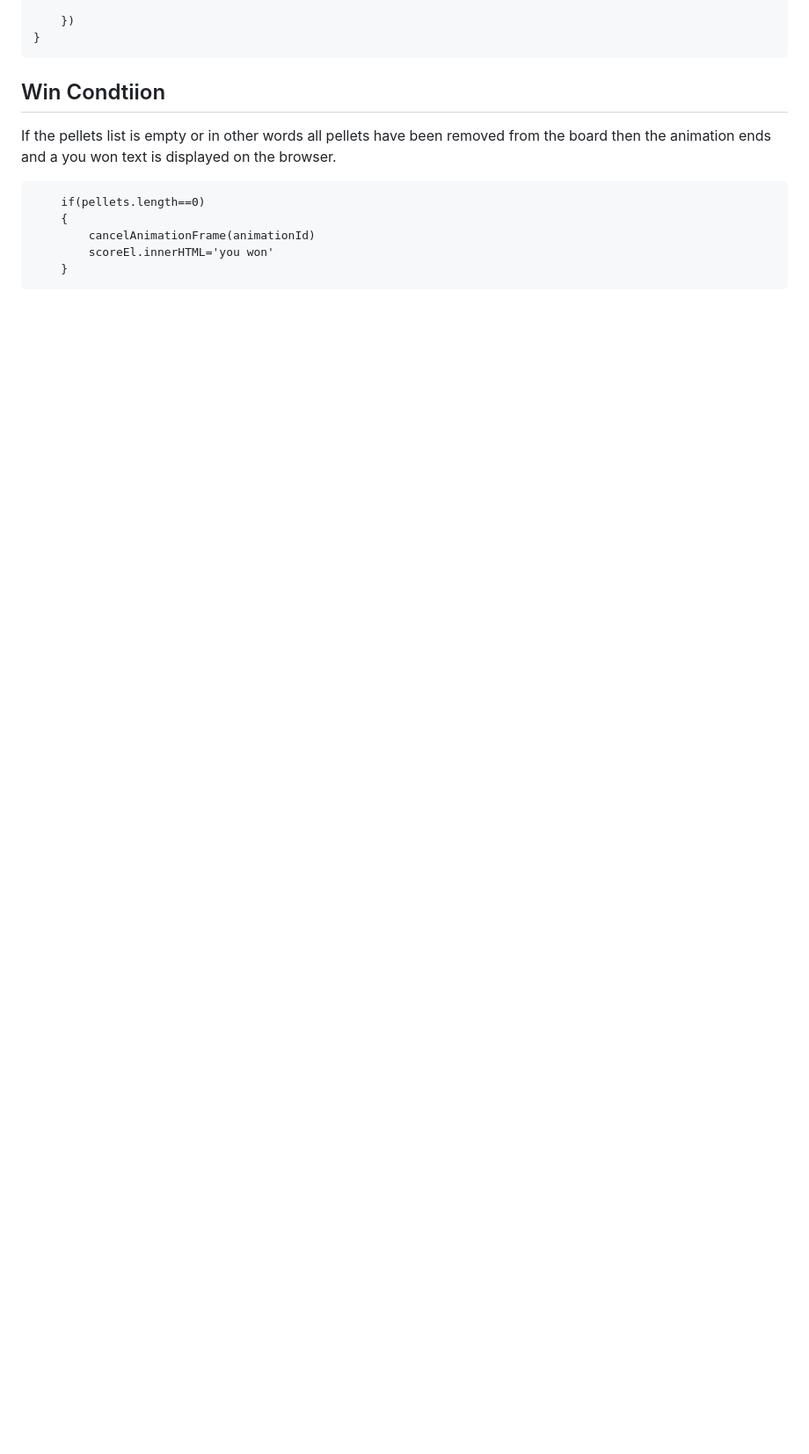
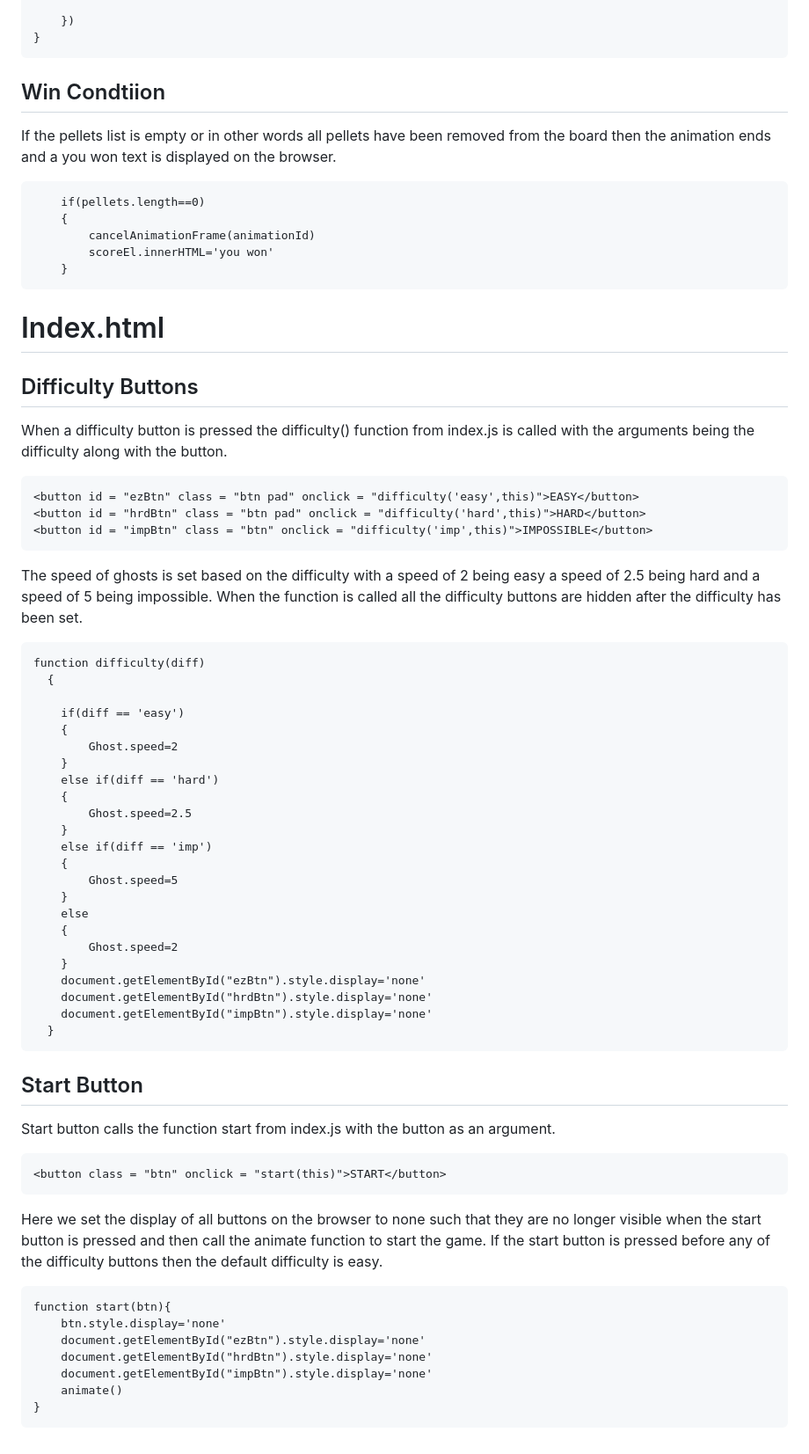
Before and after one commit to justjoe6/Pacman, a Markdown page: README.md, the part around the change. Shown at 88% size. Rendered like a GitHub page; blank space fills up the shorter version.

````diff
--- a/README.md
+++ b/README.md
@@ -546,3 +546,58 @@ If the pellets list is empty or in other words all pellets have been removed fro
         scoreEl.innerHTML='you won'
     }
 ```
+
+# Index.html
+
+## Difficulty Buttons
+
+When a difficulty button is pressed the difficulty() function from index.js is called with the arguments being the difficulty along with the button.
+```
+<button id = "ezBtn" class = "btn pad" onclick = "difficulty('easy',this)">EASY</button>
+<button id = "hrdBtn" class = "btn pad" onclick = "difficulty('hard',this)">HARD</button>
+<button id = "impBtn" class = "btn" onclick = "difficulty('imp',this)">IMPOSSIBLE</button>
+```
+
+The speed of ghosts is set based on the difficulty with a speed of 2 being easy a speed of 2.5 being hard and a speed of 5 being impossible. When the function is called all the difficulty buttons are hidden after the difficulty has been set.
+```
+function difficulty(diff)
+  {
+
+    if(diff == 'easy')
+    {
+        Ghost.speed=2
+    }
+    else if(diff == 'hard')
+    {
+        Ghost.speed=2.5
+    }
+    else if(diff == 'imp')
+    {
+        Ghost.speed=5
+    }
+    else
+    {
+        Ghost.speed=2
+    }
+    document.getElementById("ezBtn").style.display='none'
+    document.getElementById("hrdBtn").style.display='none'
+    document.getElementById("impBtn").style.display='none'
+  }
+```
+
+## Start Button
+
+Start button calls the function start from index.js with the button as an argument.
+```
+<button class = "btn" onclick = "start(this)">START</button>
+```
+Here we set the display of all buttons on the browser to none such that they are no longer visible when the start button is pressed and then call the animate function to start the game. If the start button is pressed before any of the difficulty buttons then the default difficulty is easy.
+```
+function start(btn){
+    btn.style.display='none'
+    document.getElementById("ezBtn").style.display='none'
+    document.getElementById("hrdBtn").style.display='none'
+    document.getElementById("impBtn").style.display='none'
+    animate()
+}
+```
````
